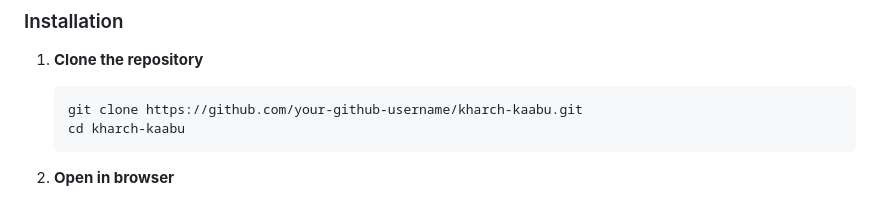
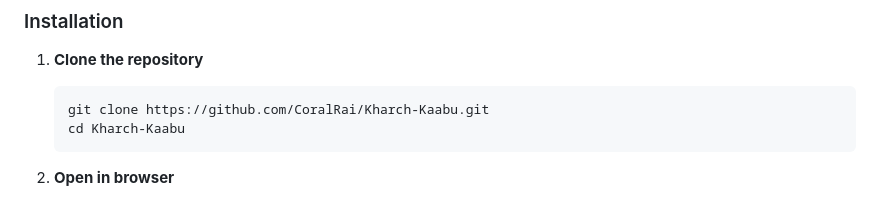
Before and after one commit to CoralRai/Kharch-Kaabu, a Markdown page: README.md, the part around one of its changes. GitHub-like rendering.

Commit message:
Update README with correct GitHub links
- Updated live demo URL to CoralRai.github.io/Kharch-Kaabu
- Updated clone URL to correct repository path

````diff
--- a/README.md
+++ b/README.md
@@ -74,8 +74,8 @@ kharch-kaabu/
 
 1. **Clone the repository**
    ```bash
-   git clone https://github.com/your-github-username/kharch-kaabu.git
-   cd kharch-kaabu
+   git clone https://github.com/CoralRai/Kharch-Kaabu.git
+   cd Kharch-Kaabu
    ```
 
 2. **Open in browser**
````
Also changed, not shown: other parts of README.md (+1 -1 lines).
